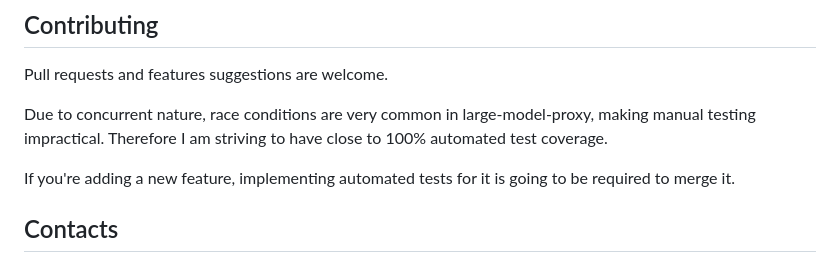
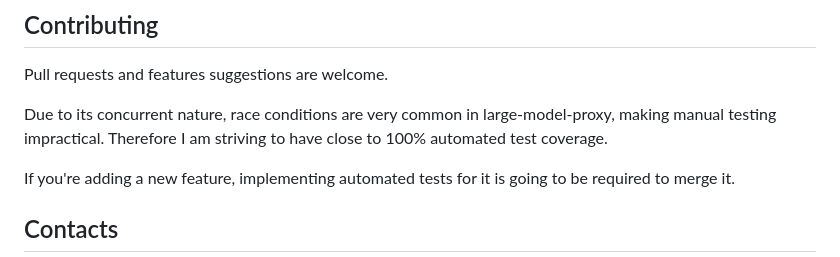
Before and after one commit to perk11/large-model-proxy, a Markdown page: README.md, the part around the change. Rendered like a GitHub page.

Commit message:
Add a word to README

```diff
--- a/README.md
+++ b/README.md
@@ -147,7 +147,7 @@ but it can be redefined by specifying `LogFilePath` parameter for each service.
 
 Pull requests and features suggestions are welcome.
 
-Due to concurrent nature, race conditions are very common in large-model-proxy, making manual testing impractical.
+Due to its concurrent nature, race conditions are very common in large-model-proxy, making manual testing impractical.
 Therefore I am striving to have close to 100% automated test coverage.
 
 If you're adding a new feature, implementing automated tests for it is going to be required to merge it.
```
